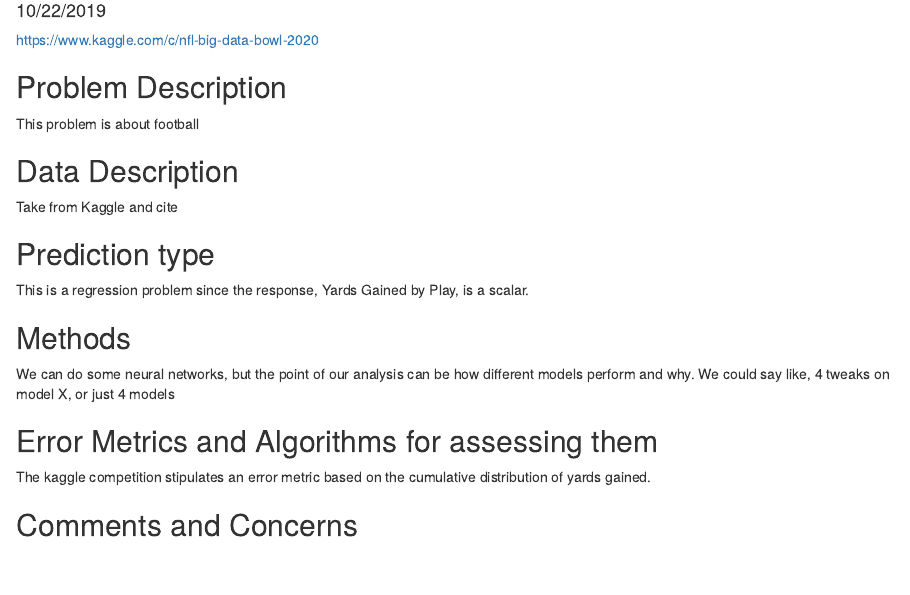
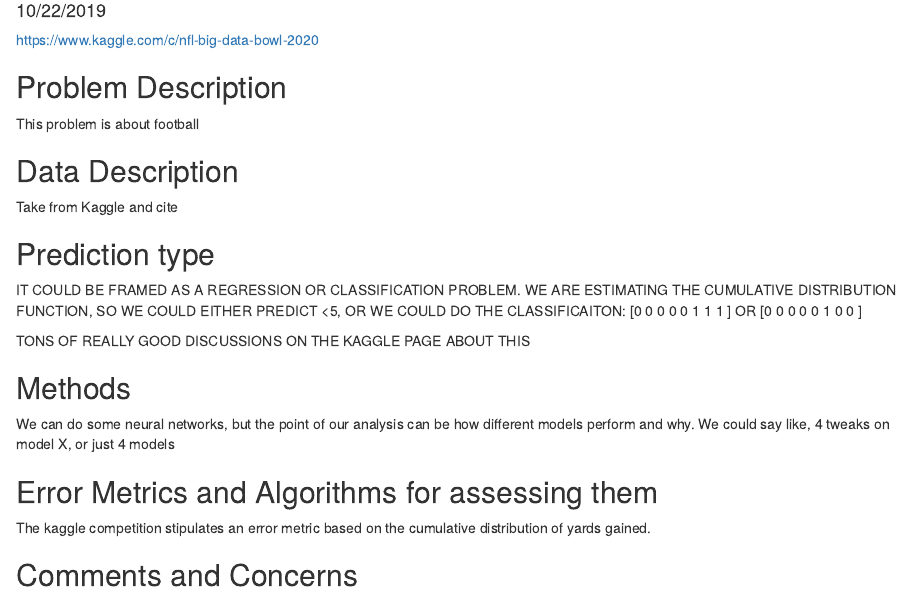
Before and after one commit to alexander-moore/DS502_Final, an R Markdown document (project_proposal.Rmd): the page in a window 1100 px wide, from 100 px down. Rendered offline with R 4.5, knitr and Pandoc, with nearby package versions.

Commit message:
Update project_proposal.Rmd

```diff
--- a/project_proposal.Rmd
+++ b/project_proposal.Rmd
@@ -18,7 +18,12 @@ This problem is about football
 Take from Kaggle and cite
 
 ## Prediction type
-This is a regression problem since the response, Yards Gained by Play, is a scalar.
+IT COULD BE FRAMED AS A REGRESSION OR CLASSIFICATION PROBLEM. WE ARE ESTIMATING THE CUMULATIVE DISTRIBUTION FUNCTION, SO WE COULD EITHER PREDICT <5,  OR WE COULD DO THE CLASSIFICAITON:
+[0 0 0 0 0 1 1 1 ]
+OR
+[0 0 0 0 0 1 0 0 ]
+
+TONS OF REALLY GOOD DISCUSSIONS ON THE KAGGLE PAGE ABOUT THIS
 
 ## Methods
 We can do some neural networks, but the point of our analysis can be how different models perform and why. We could say like, 4 tweaks on model X, or just 4 models
```
